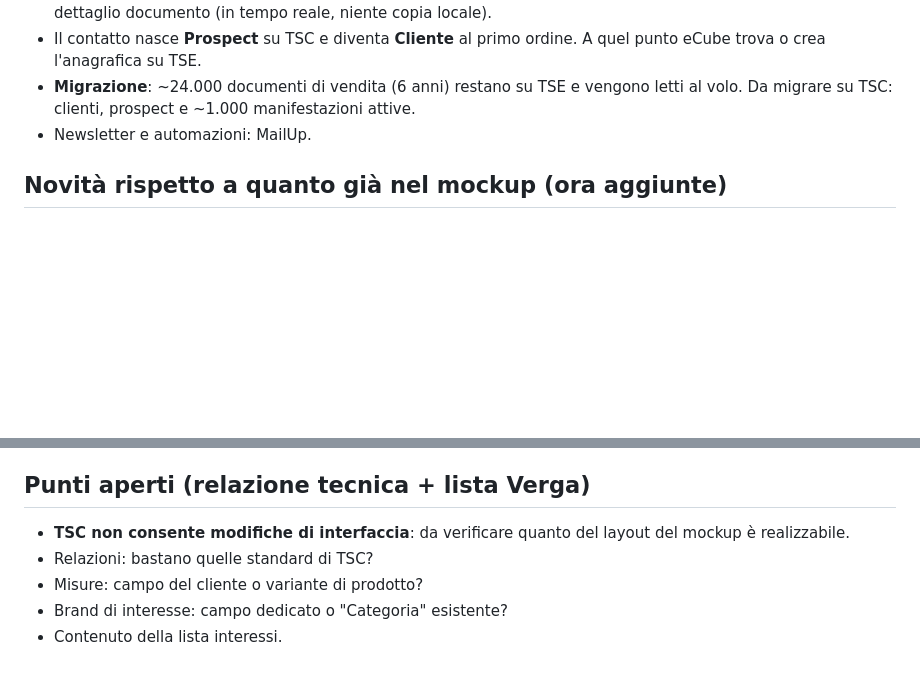
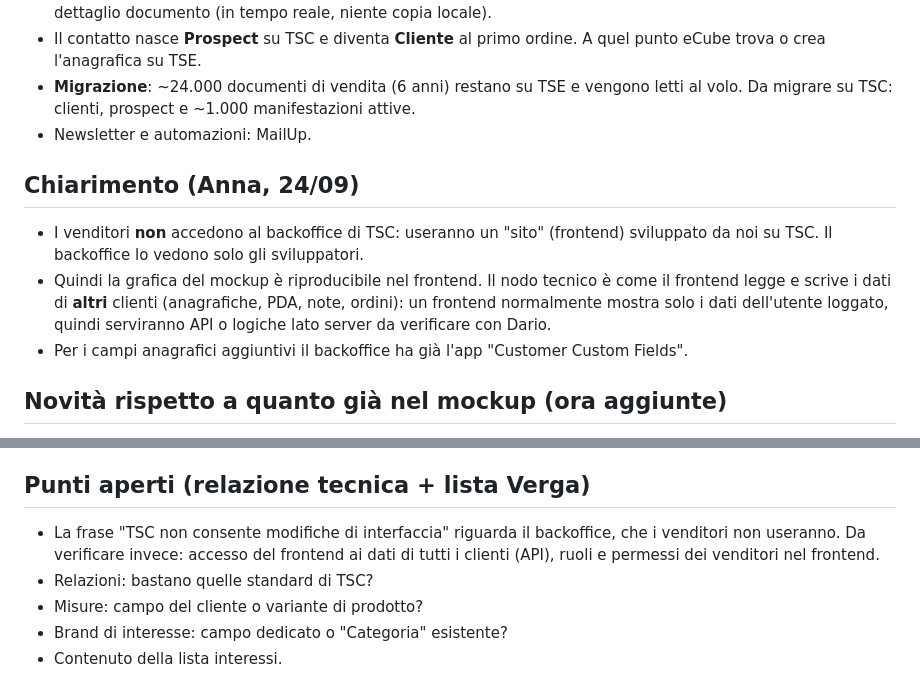
Before and after one commit to nardiianna/verga, a Markdown page: docs/2026-09-24-documenti-cliente.md, 2 parts joined by grey strips. Rendered like a GitHub page; blank space fills up the shorter version.

Commit message:
Docs: sellers use a custom TSC frontend, not the backoffice
Co-Authored-By: Claude Opus 5.5 (1M context) <noreply@anthropic.com>

```diff
--- a/docs/2026-09-24-documenti-cliente.md
+++ b/docs/2026-09-24-documenti-cliente.md
@@ -26,6 +26,11 @@ Fasi: kick-off → interviste ai key user → analisi di dettaglio → messa in
 - **Migrazione**: ~24.000 documenti di vendita (6 anni) restano su TSE e vengono letti al volo. Da migrare su TSC: clienti, prospect e ~1.000 manifestazioni attive.
 - Newsletter e automazioni: MailUp.
 
+## Chiarimento (Anna, 24/09)
+- I venditori **non** accedono al backoffice di TSC: useranno un "sito" (frontend) sviluppato da noi su TSC. Il backoffice lo vedono solo gli sviluppatori.
+- Quindi la grafica del mockup è riproducibile nel frontend. Il nodo tecnico è come il frontend legge e scrive i dati di **altri** clienti (anagrafiche, PDA, note, ordini): un frontend normalmente mostra solo i dati dell'utente loggato, quindi serviranno API o logiche lato server da verificare con Dario.
+- Per i campi anagrafici aggiuntivi il backoffice ha già l'app "Customer Custom Fields".
+
 ## Novità rispetto a quanto già nel mockup (ora aggiunte)
 - Anagrafica: tipologia Prospect/Cliente/Commerciante, sesso, email principale e secondaria (sempre in minuscolo), lingua (IT, EN, ES, AR, ZH), più indirizzi strutturati, dati di fatturazione (ragione sociale, indirizzo, P.IVA, SDI), misure (polso, anello medio e anulare dx/sx).
 - Brand di interesse come lista chiusa: Angelus, Cartier, Gerald Charles, Girard-Perregaux, Grand Seiko, Hublot, Messika, Nomos, Norqain, Patek Philippe, Rolex, Rolex CPO, Tudor, TAG Heuer, Pomellato, Verga Pre-Owned. Anche gli interessi sono una lista chiusa.
@@ -49,7 +54,7 @@ Fasi: kick-off → interviste ai key user → analisi di dettaglio → messa in
 - Collegamento con file Excel esterni (programmazione consegne Rolex).
 
 ## Punti aperti (relazione tecnica + lista Verga)
-- **TSC non consente modifiche di interfaccia**: da verificare quanto del layout del mockup è realizzabile.
+- La frase "TSC non consente modifiche di interfaccia" riguarda il backoffice, che i venditori non useranno. Da verificare invece: accesso del frontend ai dati di tutti i clienti (API), ruoli e permessi dei venditori nel frontend.
 - Relazioni: bastano quelle standard di TSC?
 - Misure: campo del cliente o variante di prodotto?
 - Brand di interesse: campo dedicato o "Categoria" esistente?
```
